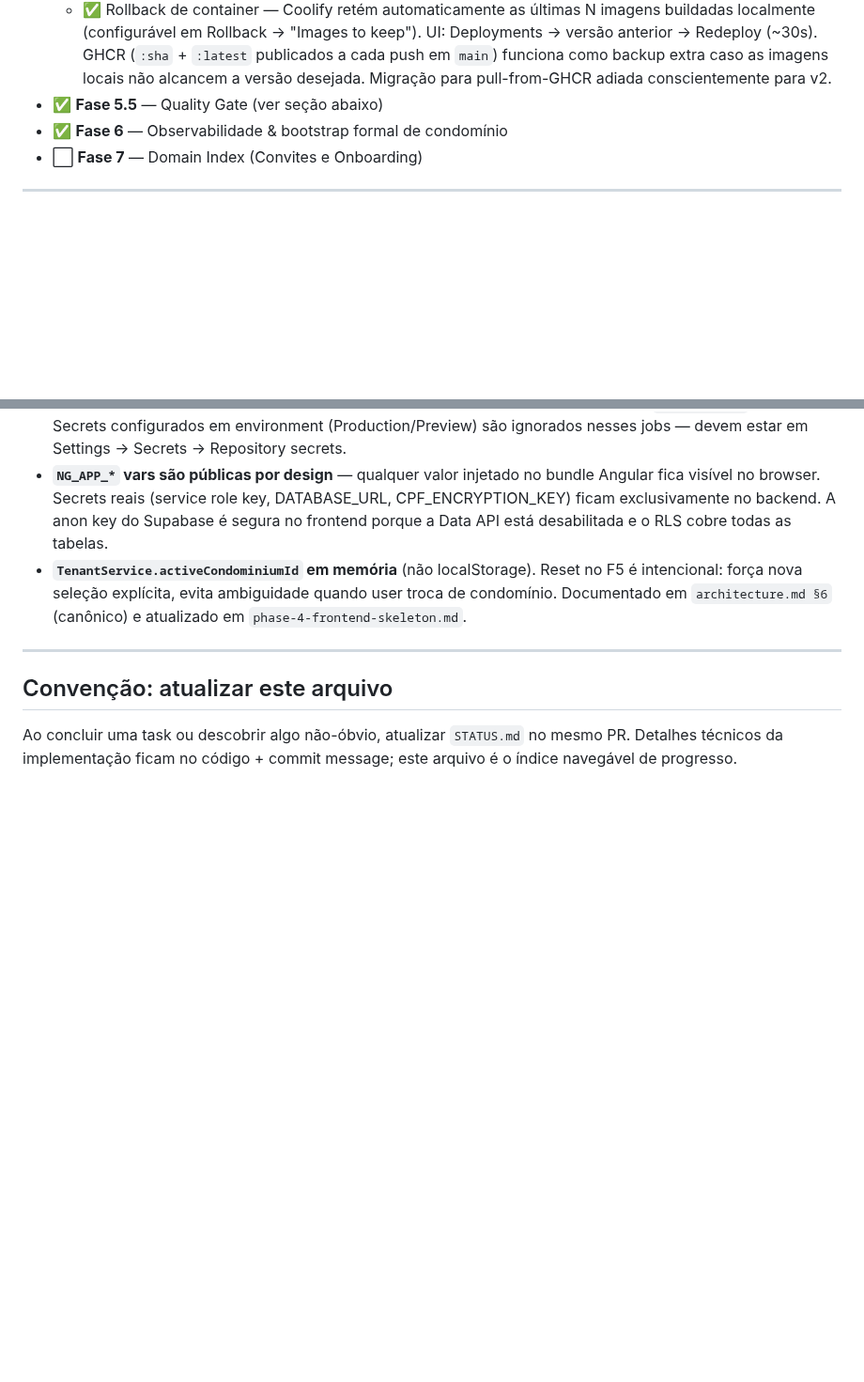
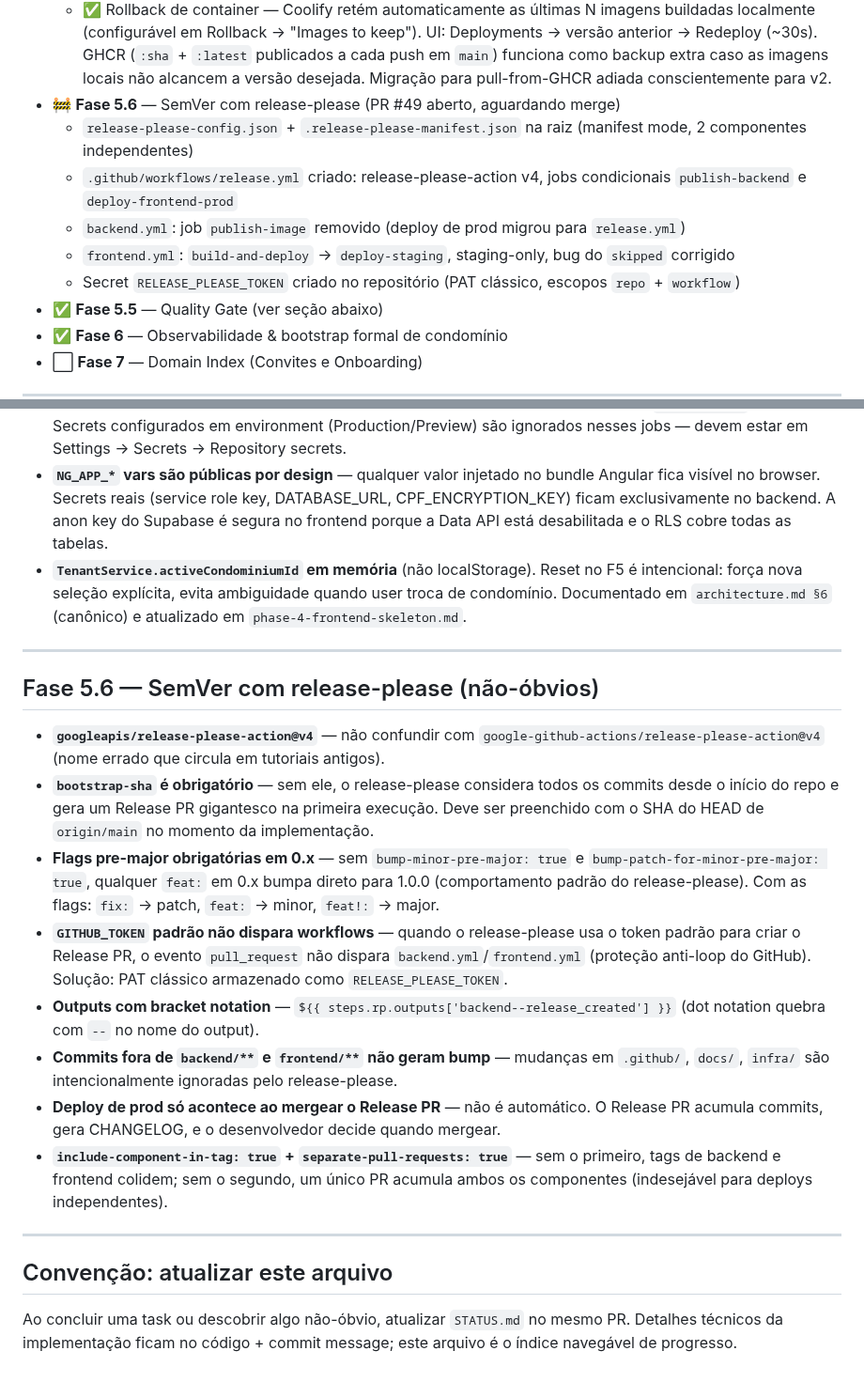
Before and after one commit to gabrieljarufe/condo-vote-app, a Markdown page: docs/STATUS.md, 2 parts joined by grey strips. Shown at 94% size. Rendered like a GitHub page; blank space fills up the shorter version.

Commit message:
docs: atualiza STATUS.md com Fase 5.6 (release-please)

```diff
--- a/docs/STATUS.md
+++ b/docs/STATUS.md
@@ -41,6 +41,12 @@
   - ✅ T5.3 — Job `publish-image` (GHCR) + webhook Coolify autenticado + branch protection em `main`/`develop` (`test` + `frontend-test` obrigatórios) + `README.md` seção Deploy
   - ✅ `auto-pr.yml` — PR `develop → main` criado automaticamente após push em `develop`
   - ✅ Rollback de container — Coolify retém automaticamente as últimas N imagens buildadas localmente (configurável em Rollback → "Images to keep"). UI: Deployments → versão anterior → Redeploy (~30s). GHCR (`:sha` + `:latest` publicados a cada push em `main`) funciona como backup extra caso as imagens locais não alcancem a versão desejada. Migração para pull-from-GHCR adiada conscientemente para v2.
+- 🚧 **Fase 5.6** — SemVer com release-please (PR #49 aberto, aguardando merge)
+  - `release-please-config.json` + `.release-please-manifest.json` na raiz (manifest mode, 2 componentes independentes)
+  - `.github/workflows/release.yml` criado: release-please-action v4, jobs condicionais `publish-backend` e `deploy-frontend-prod`
+  - `backend.yml`: job `publish-image` removido (deploy de prod migrou para `release.yml`)
+  - `frontend.yml`: `build-and-deploy` → `deploy-staging`, staging-only, bug do `skipped` corrigido
+  - Secret `RELEASE_PLEASE_TOKEN` criado no repositório (PAT clássico, escopos `repo` + `workflow`)
 - ✅ **Fase 5.5** — Quality Gate (ver seção abaixo)
 - ✅ **Fase 6** — Observabilidade & bootstrap formal de condomínio
 - ⬜ **Fase 7** — Domain Index (Convites e Onboarding)
@@ -178,6 +184,19 @@ Itens que custaram tempo para descobrir e que afetam decisões futuras:
 
 ---
 
+## Fase 5.6 — SemVer com release-please (não-óbvios)
+
+- **`googleapis/release-please-action@v4`** — não confundir com `google-github-actions/release-please-action@v4` (nome errado que circula em tutoriais antigos).
+- **`bootstrap-sha` é obrigatório** — sem ele, o release-please considera todos os commits desde o início do repo e gera um Release PR gigantesco na primeira execução. Deve ser preenchido com o SHA do HEAD de `origin/main` no momento da implementação.
+- **Flags pre-major obrigatórias em 0.x** — sem `bump-minor-pre-major: true` e `bump-patch-for-minor-pre-major: true`, qualquer `feat:` em 0.x bumpa direto para 1.0.0 (comportamento padrão do release-please). Com as flags: `fix:` → patch, `feat:` → minor, `feat!:` → major.
+- **`GITHUB_TOKEN` padrão não dispara workflows** — quando o release-please usa o token padrão para criar o Release PR, o evento `pull_request` não dispara `backend.yml`/`frontend.yml` (proteção anti-loop do GitHub). Solução: PAT clássico armazenado como `RELEASE_PLEASE_TOKEN`.
+- **Outputs com bracket notation** — `${{ steps.rp.outputs['backend--release_created'] }}` (dot notation quebra com `--` no nome do output).
+- **Commits fora de `backend/**` e `frontend/**` não geram bump** — mudanças em `.github/`, `docs/`, `infra/` são intencionalmente ignoradas pelo release-please.
+- **Deploy de prod só acontece ao mergear o Release PR** — não é automático. O Release PR acumula commits, gera CHANGELOG, e o desenvolvedor decide quando mergear.
+- **`include-component-in-tag: true` + `separate-pull-requests: true`** — sem o primeiro, tags de backend e frontend colidem; sem o segundo, um único PR acumula ambos os componentes (indesejável para deploys independentes).
+
+---
+
 ## Convenção: atualizar este arquivo
 
 Ao concluir uma task ou descobrir algo não-óbvio, atualizar `STATUS.md` no
```
